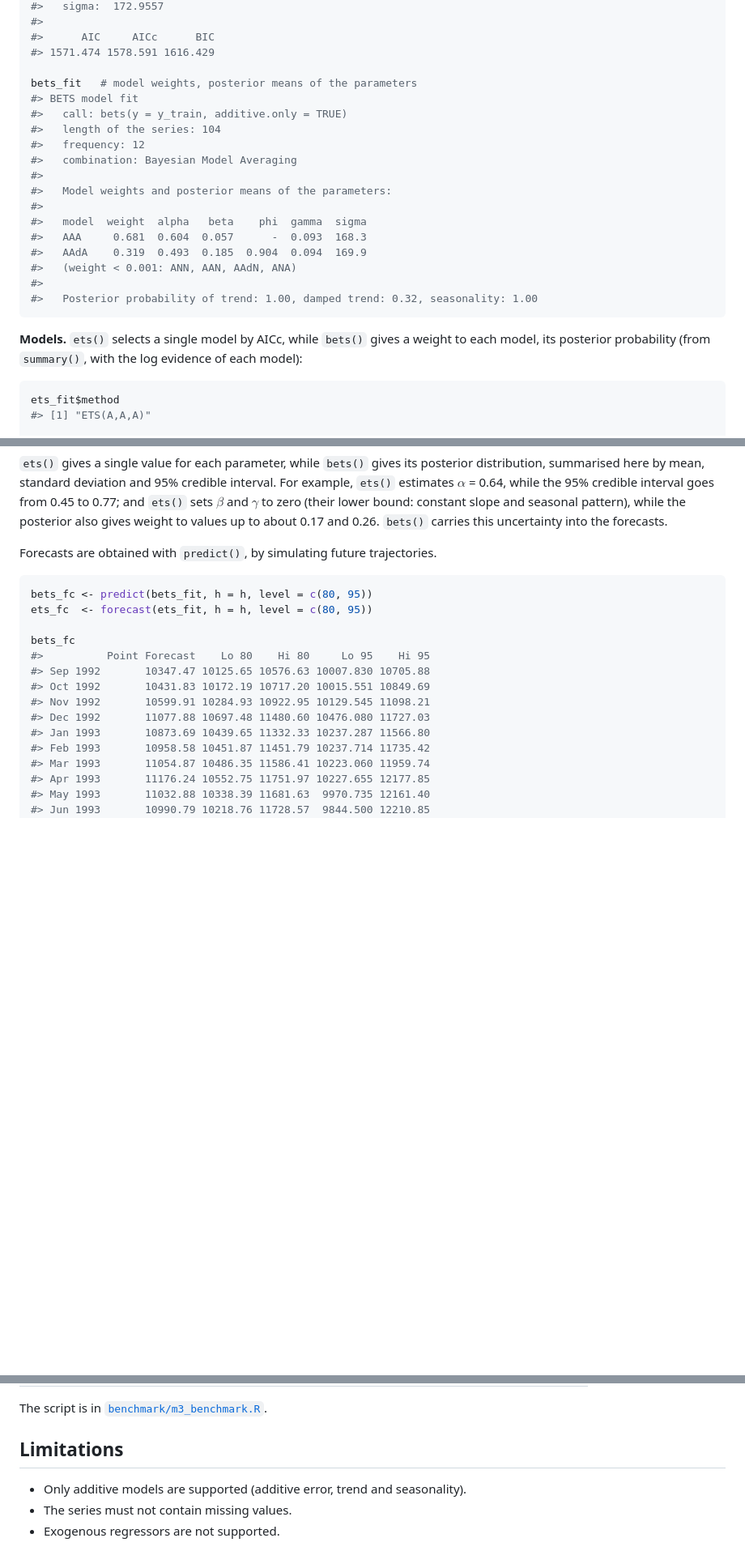
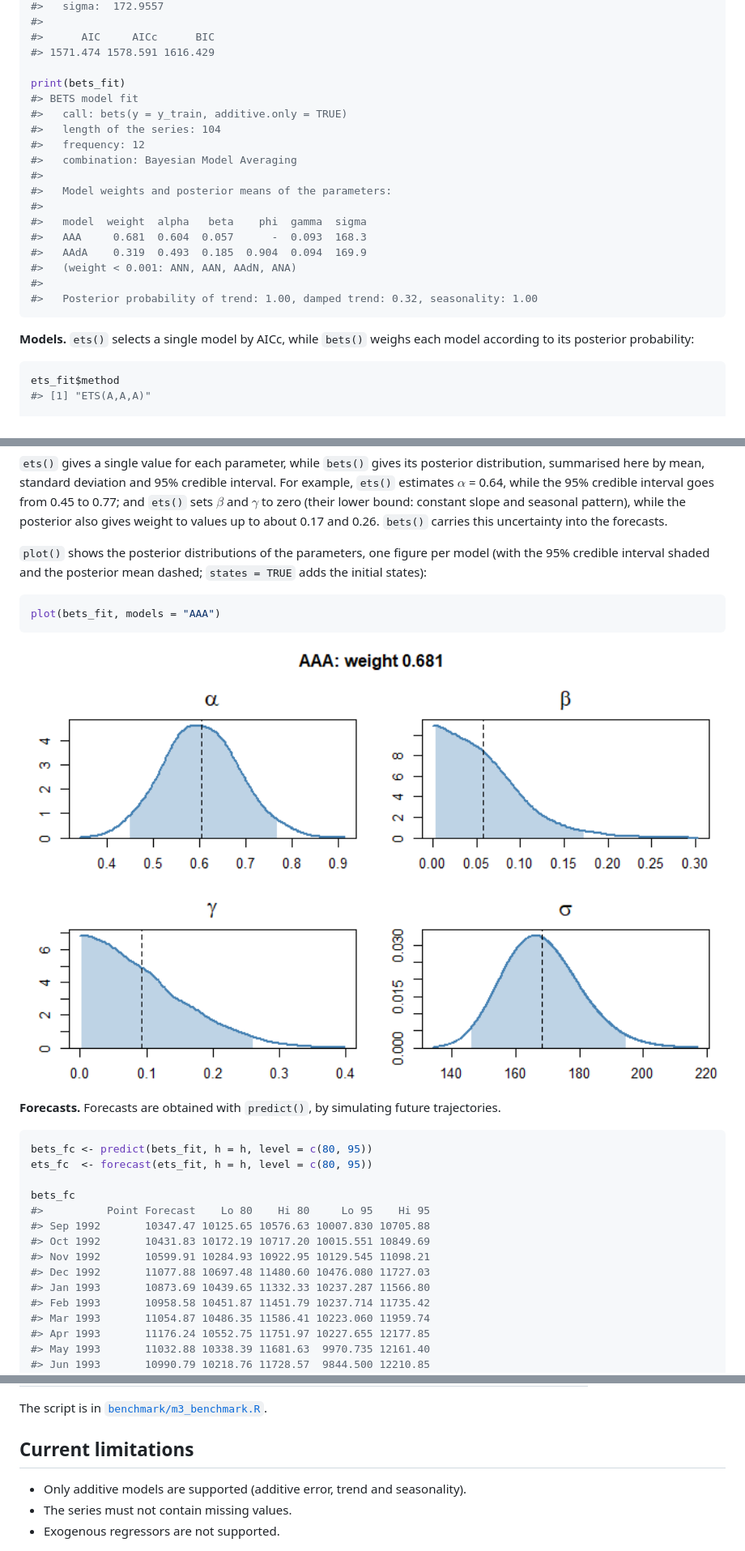
Before and after one commit to LorenzoZambon/BayesETS, a Markdown page: README.md, 3 parts joined by grey strips. Shown: that part at 81% size. Drawn GitHub-style; pictures changed too: man/figures/README-posterior-1.png (added); blank space fills up the shorter version.

````diff
--- a/README.md
+++ b/README.md
@@ -102,7 +103,7 @@ ets_fit    # selected model, estimates of the parameters and of the initial stat
 #>      AIC     AICc      BIC
 #> 1571.474 1578.591 1616.429
 
-bets_fit   # model weights, posterior means of the parameters
+print(bets_fit)
 #> BETS model fit
 #>   call: bets(y = y_train, additive.only = TRUE)
 #>   length of the series: 104
@@ -119,9 +120,8 @@ bets_fit   # model weights, posterior means of the parameters
 #>   Posterior probability of trend: 1.00, damped trend: 0.32, seasonality: 1.00
 ```
 
-**Models.** `ets()` selects a single model by AICc, while `bets()` gives
-a weight to each model, its posterior probability (from `summary()`,
-with the log evidence of each model):
+**Models.** `ets()` selects a single model by AICc, while `bets()`
+weighs each model according to its posterior probability:
 
 ``` r
 ets_fit$method
@@ -167,8 +167,18 @@ slope and seasonal pattern), while the posterior also gives weight to
 values up to about 0.17 and 0.26. `bets()` carries this uncertainty into
 the forecasts.
 
-Forecasts are obtained with `predict()`, by simulating future
-trajectories.
+`plot()` shows the posterior distributions of the parameters, one figure
+per model (with the 95% credible interval shaded and the posterior mean
+dashed; `states = TRUE` adds the initial states):
+
+``` r
+plot(bets_fit, models = "AAA")
+```
+
+<img src="man/figures/README-posterior-1.png" alt="" width="100%" />
+
+**Forecasts.** Forecasts are obtained with `predict()`, by simulating
+future trajectories.
 
 ``` r
 bets_fc <- predict(bets_fit, h = h, level = c(80, 95))
@@ -232,7 +242,7 @@ test sets (horizons 6, 8 and 18):
 
 The script is in [`benchmark/m3_benchmark.R`](benchmark/m3_benchmark.R).
 
-## Limitations
+## Current limitations
 
 - Only additive models are supported (additive error, trend and
   seasonality).
````
Also changed, not shown: other parts of README.md (+2 -1 lines), 1 other file.
